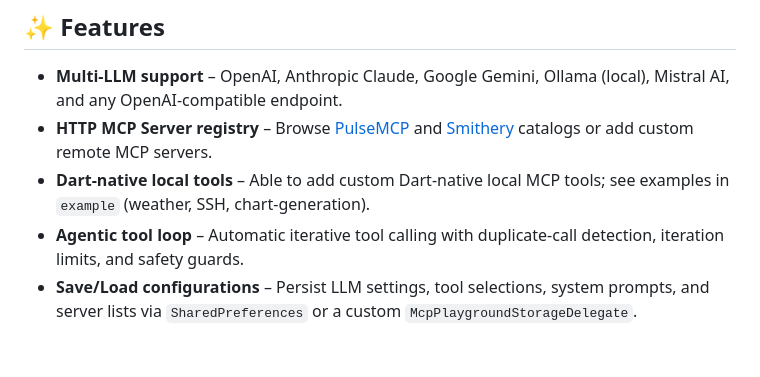
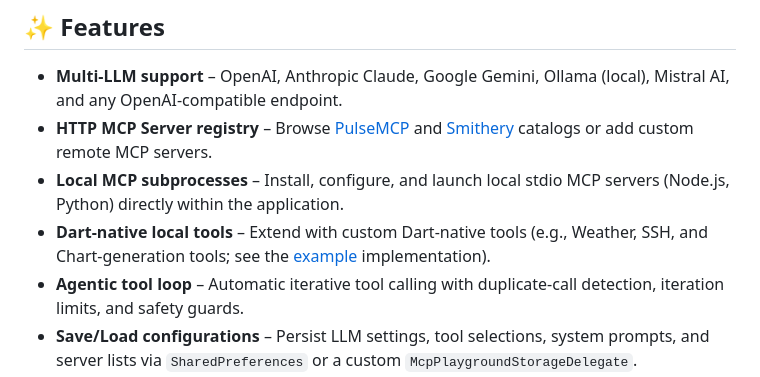
Before and after one commit to lschaffer/mcp_playground, a Markdown page: README.md, the part around the change. Rendered like a GitHub page; blank space fills up the shorter version.

Commit message:
Refine features list in README.md

```diff
--- a/README.md
+++ b/README.md
@@ -11,7 +11,8 @@ An interactive AI Agent Playground widget for Flutter — connect to any LLM pro
 
 - **Multi-LLM support** – OpenAI, Anthropic Claude, Google Gemini, Ollama (local), Mistral AI, and any OpenAI-compatible endpoint.
 - **HTTP MCP Server registry** – Browse [PulseMCP](https://pulsemcp.com) and [Smithery](https://smithery.ai) catalogs or add custom remote MCP servers.
-- **Dart-native local tools** – Able to add custom Dart-native local MCP tools; see examples in `example` (weather, SSH, chart-generation).
+- **Local MCP subprocesses** – Install, configure, and launch local stdio MCP servers (Node.js, Python) directly within the application.
+- **Dart-native local tools** – Extend with custom Dart-native tools (e.g., Weather, SSH, and Chart-generation tools; see the [example](example) implementation).
 - **Agentic tool loop** – Automatic iterative tool calling with duplicate-call detection, iteration limits, and safety guards.
 - **Save/Load configurations** – Persist LLM settings, tool selections, system prompts, and server lists via `SharedPreferences` or a custom `McpPlaygroundStorageDelegate`.
 - **Agent Inspector** – Side-by-side conversation + internal state inspector for debugging agent behavior.
```
